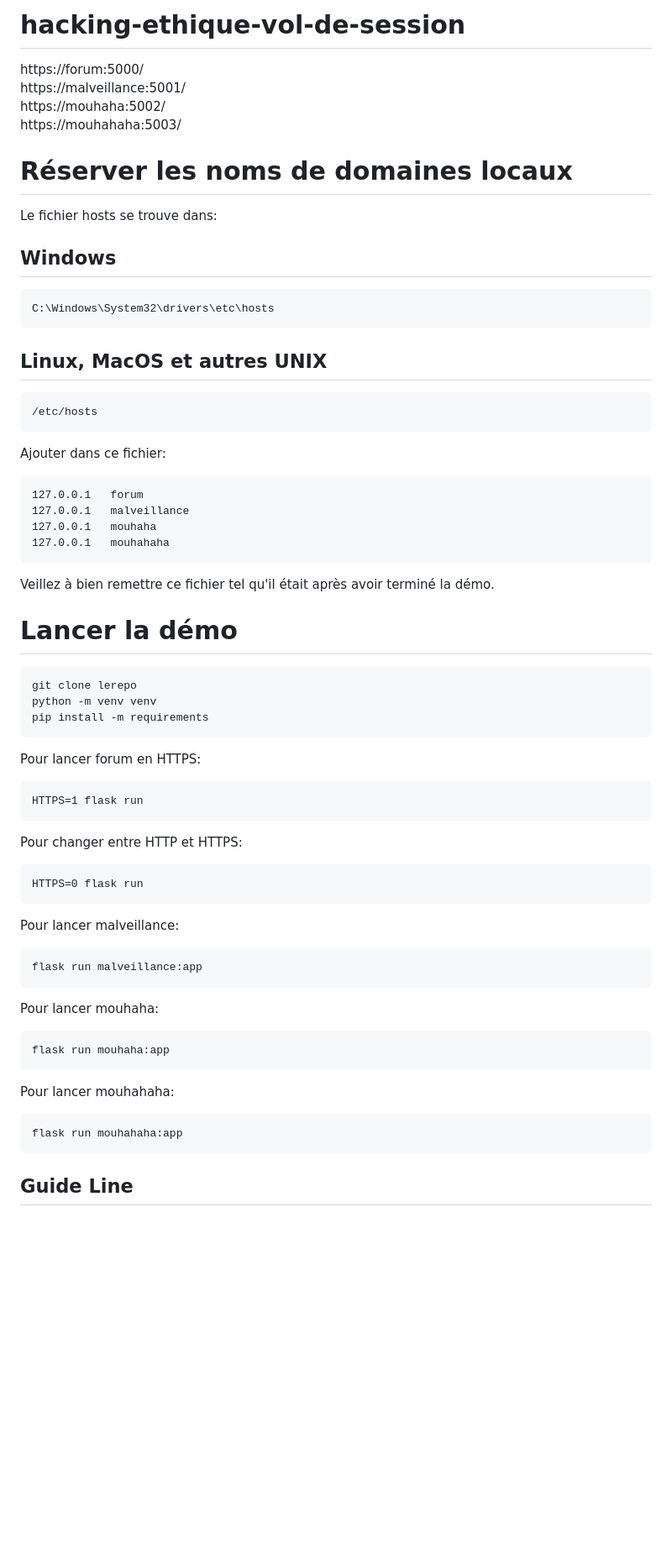
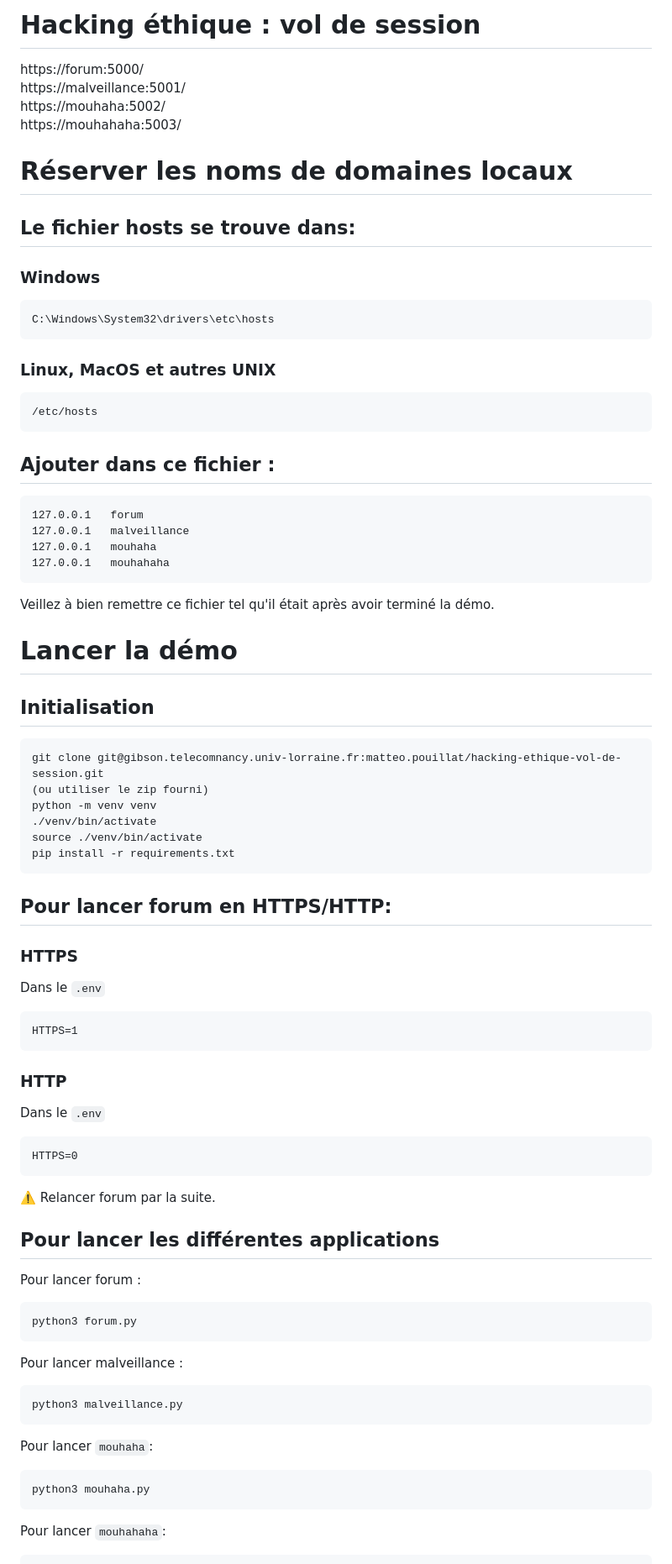
Before and after one commit to Valentxn7/web-session-hijacking-attack-and-mitigation, a Markdown page: README.md, the part around one of its changes. Shown at 84% size. Rendered like a GitHub page; blank space fills up the shorter version.

````diff
--- a/README.md
+++ b/README.md
@@ -1,4 +1,4 @@
-# hacking-ethique-vol-de-session
+# Hacking éthique : vol de session
 
 https://forum:5000/
 https://malveillance:5001/
@@ -7,18 +7,22 @@ https://mouhahaha:5003/
 
 # Réserver les noms de domaines locaux
 
-Le fichier hosts se trouve dans:
-## Windows
+## Le fichier hosts se trouve dans:
+
+### Windows
+
 ```
 C:\Windows\System32\drivers\etc\hosts
 ```
 
-## Linux, MacOS et autres UNIX
+### Linux, MacOS et autres UNIX
+
 ```
 /etc/hosts
 ```
 
-Ajouter dans ce fichier:
+## Ajouter dans ce fichier :
+
 ```
 127.0.0.1   forum
 127.0.0.1   malveillance
@@ -29,30 +33,57 @@ Ajouter dans ce fichier:
 Veillez à bien remettre ce fichier tel qu'il était après avoir terminé la démo.
 
 # Lancer la démo
+
+## Initialisation
+
 ```
-git clone lerepo
+git clone git@gibson.telecomnancy.univ-lorraine.fr:matteo.pouillat/hacking-ethique-vol-de-session.git
+(ou utiliser le zip fourni)
 python -m venv venv
-pip install -m requirements
-```
-Pour lancer forum en HTTPS:
-```
-HTTPS=1 flask run
-```
-Pour changer entre HTTP et HTTPS:
-```
-HTTPS=0 flask run
-```
-Pour lancer malveillance:
-```
-flask run malveillance:app
-```
-Pour lancer mouhaha:
-```
-flask run mouhaha:app
-```
-Pour lancer mouhahaha:
-```
-flask run mouhahaha:app
+./venv/bin/activate
+source ./venv/bin/activate
+pip install -r requirements.txt
 ```
 
-## Guide Line
+## Pour lancer forum en HTTPS/HTTP:
+
+### HTTPS
+
+Dans le `.env`
+
+```
+HTTPS=1
+```
+
+### HTTP
+
+Dans le `.env`
+
+```
+HTTPS=0
+```
+
+⚠️ Relancer forum par la suite.
+
+## Pour lancer les différentes applications
+
+Pour lancer forum :
+
+```
+python3 forum.py
+```
+
+Pour lancer malveillance :
+
+```
+python3 malveillance.py
+```
+
+Pour lancer `mouhaha`:
+
+```
+python3 mouhaha.py
+```
+
+Pour lancer `mouhahaha`:
+
````
Also changed, not shown: other parts of README.md (+55 -33 lines).
